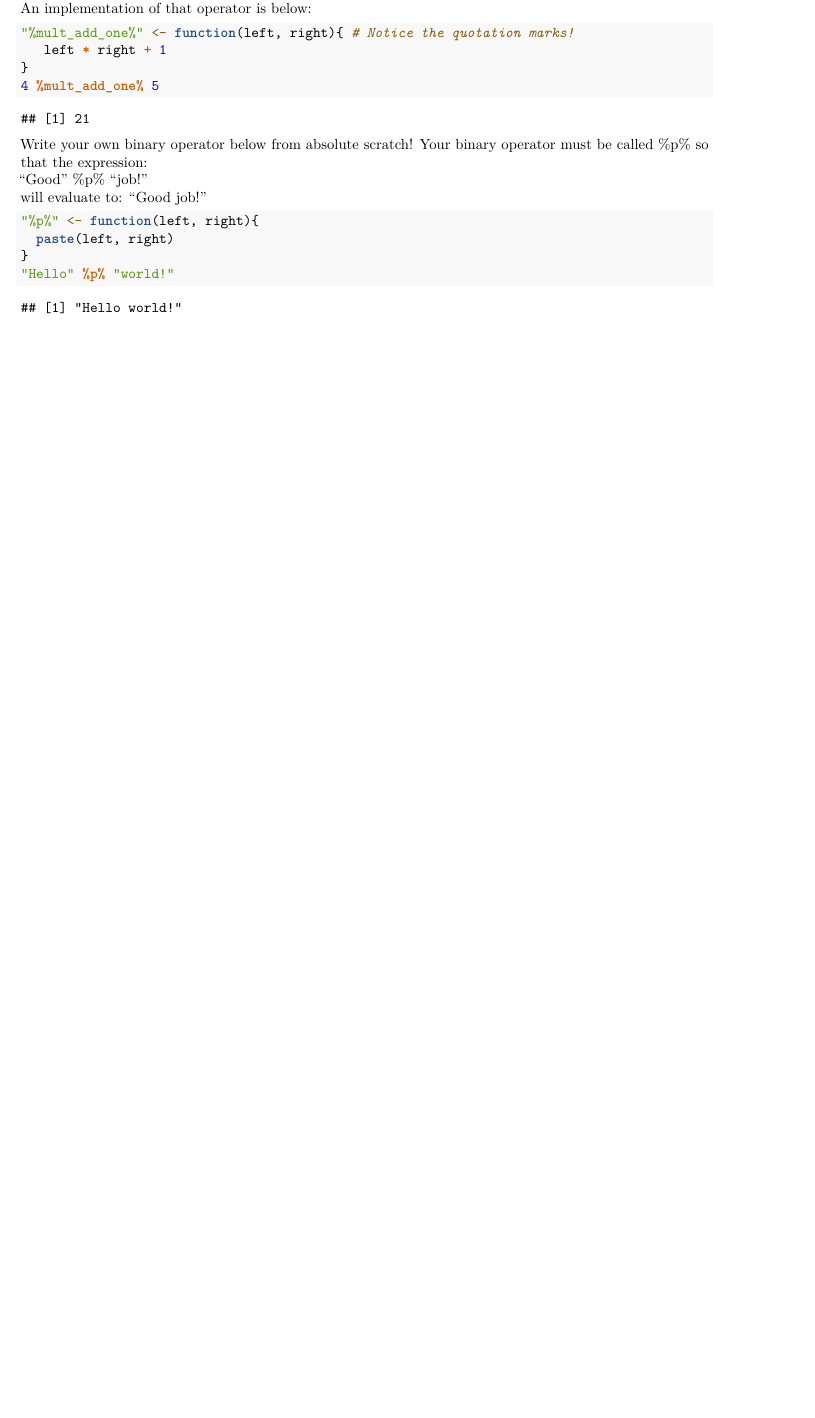
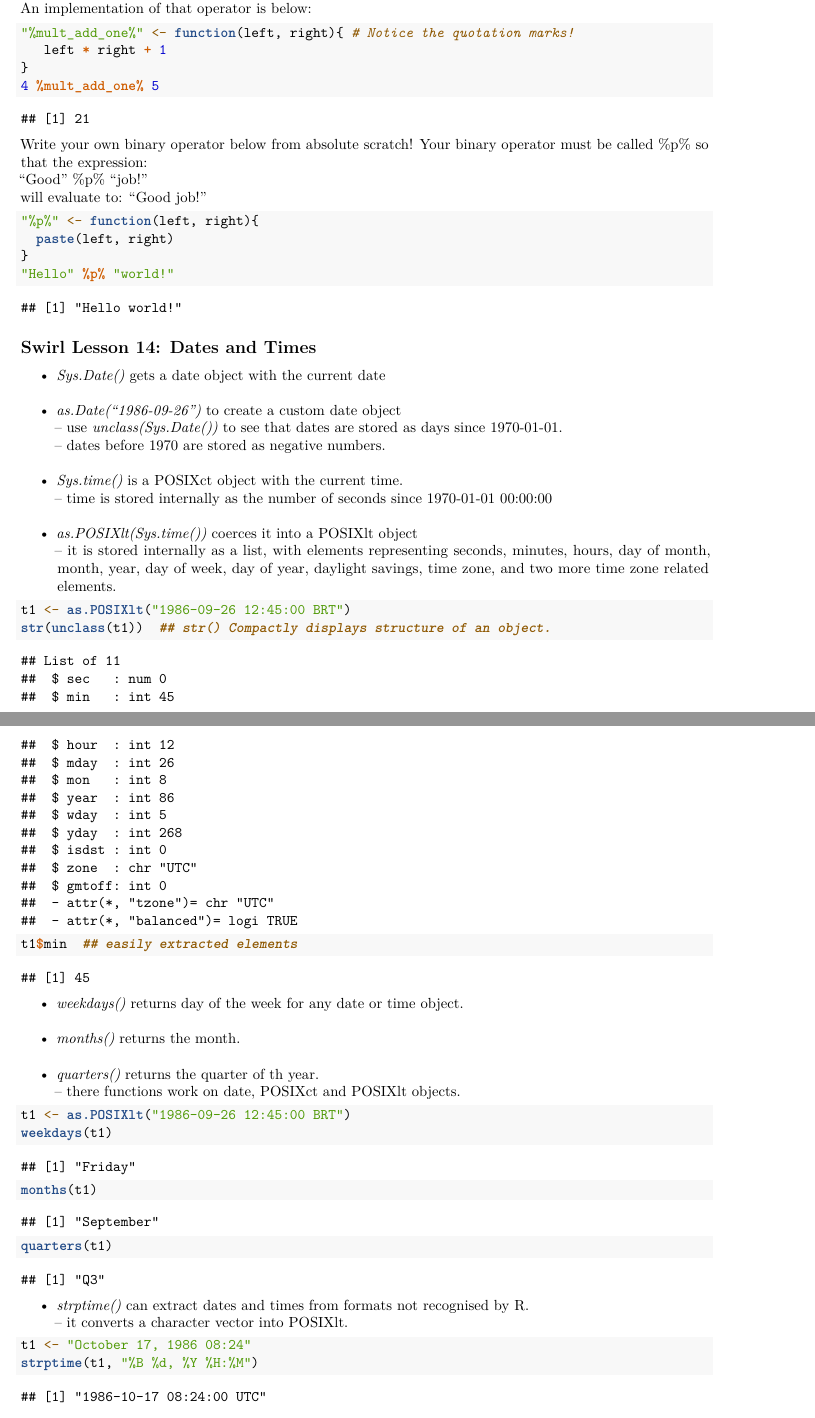
Before and after one commit to Rodrupp/Rudys_First_Project, an R Markdown document (My_First_R_Markdown.Rmd): part of page 48 of 48 before the commit and two parts of pages 48 and 49 of 49 after it, the two joined at a grey line, cut so that both start at the same text, the shorter picture padded with empty space. Rendered offline with R 4.5, knitr and Pandoc, then LaTeX, with nearby package versions; code that draws random numbers runs with fixed seeds of ours; some code elsewhere in the file could not run offline.

Commit message:
Swirl exercise 14 (week 3) finished.

````diff
--- a/My_First_R_Markdown.Rmd
+++ b/My_First_R_Markdown.Rmd
@@ -1703,3 +1703,33 @@ will evaluate to: "Good job!"
 }
 "Hello" %p% "world!"
 ```
+
+## Swirl Lesson 14: Dates and Times
+ - *Sys.Date()* gets a date object with the current date
+ - *as.Date("1986-09-26")* to create a custom date object
+ -- use *unclass(Sys.Date())* to see that dates are stored as days since 1970-01-01.
+ -- dates before 1970 are stored as negative numbers.
+ - *Sys.time()* is a POSIXct object with the current time.
+ -- time is stored internally as the number of seconds since 1970-01-01 00:00:00
+ - *as.POSIXlt(Sys.time())* coerces it into a POSIXlt object
+ -- it is stored internally as a list, with elements representing seconds, minutes, hours, day of month, month, year, day of week, day of year, daylight savings, time zone, and two more time zone related elements.
+```{r}
+t1 <- as.POSIXlt("1986-09-26 12:45:00 BRT")
+str(unclass(t1))  ## str() Compactly displays structure of an object.
+t1$min  ## easily extracted elements
+```
+ - *weekdays()* returns day of the week for any date or time object.
+ - *months()* returns the month.
+ - *quarters()* returns the quarter of th year.
+ -- there functions work on date, POSIXct and POSIXlt objects.
+```{r}
+t1 <- as.POSIXlt("1986-09-26 12:45:00 BRT")
+weekdays(t1)
+months(t1)
+quarters(t1)
+```
+ - *strptime()* can extract dates and times from formats not recognised by R.
+ -- it converts a character vector into POSIXlt.
+```{r}
+t1 <- "October 17, 1986 08:24"
+strptime(t1, "%B %d, %Y %H:%M")
````
Also changed, not shown: My_First_R_Markdown.Rmd (3 more changed lines).
